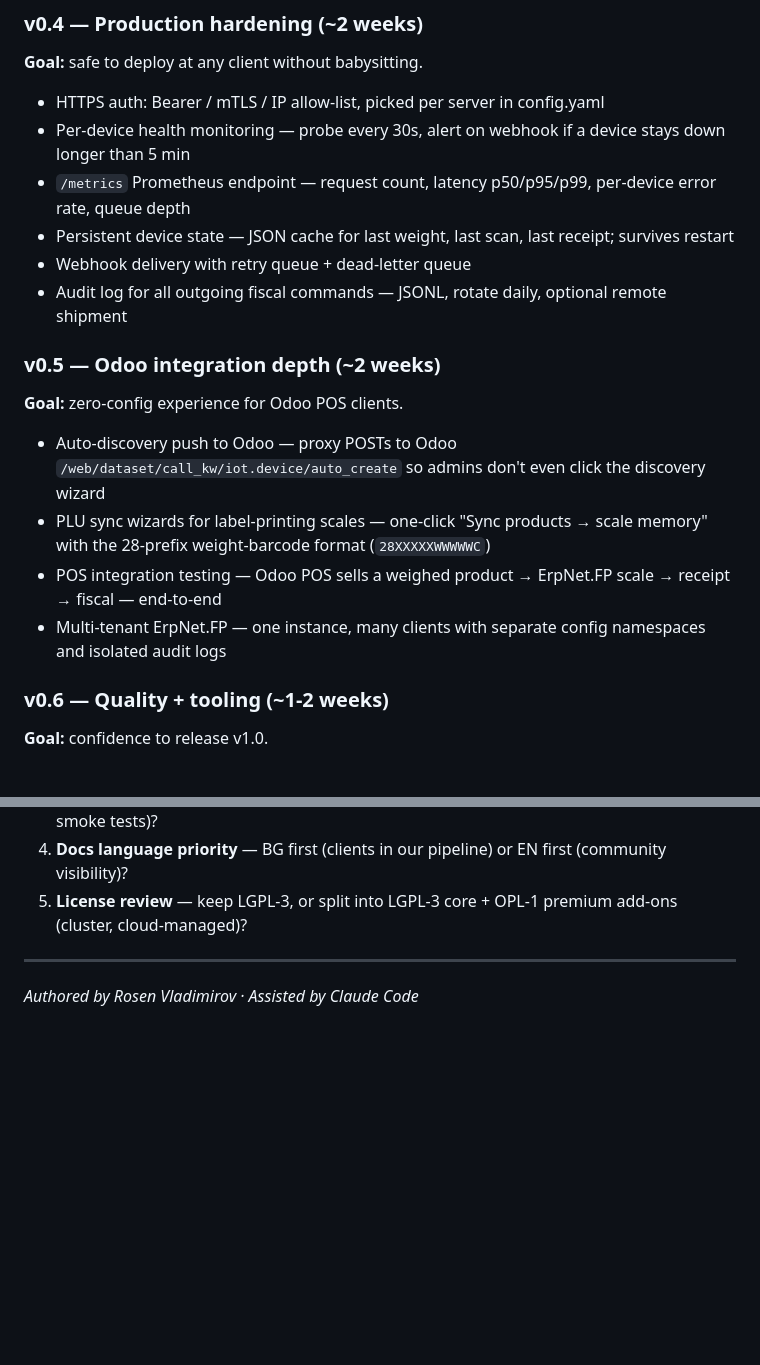
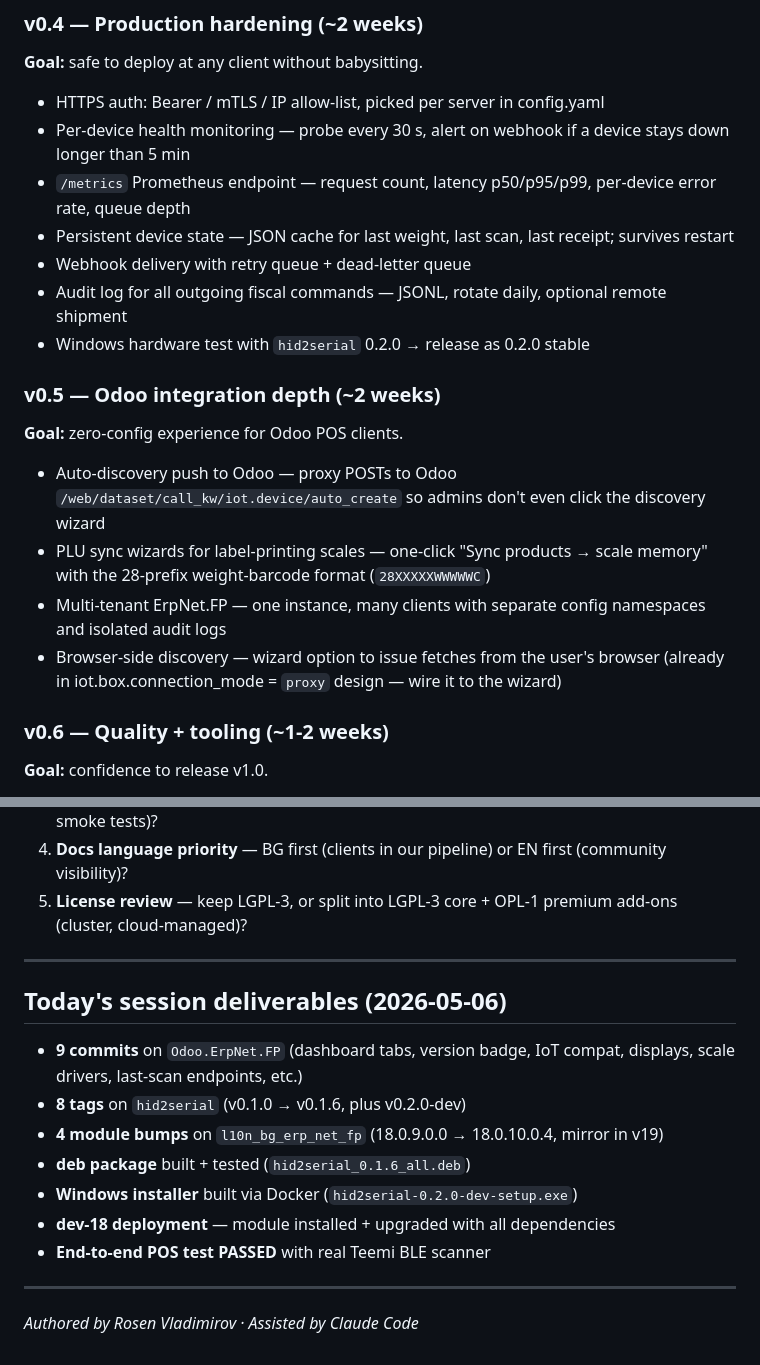
Before and after one commit to rosenvladimirov/Odoo.ErpNet.FP, a Markdown page: ROADMAP.md, 2 parts joined by grey strips. Drawn GitHub-style; blank space fills up the shorter version.

```diff
--- a/ROADMAP.md
+++ b/ROADMAP.md
@@ -50,11 +63,12 @@ fiscal-printer surface.
 **Goal:** safe to deploy at any client without babysitting.
 
 - HTTPS auth: Bearer / mTLS / IP allow-list, picked per server in config.yaml
-- Per-device health monitoring — probe every 30s, alert on webhook if a device stays down longer than 5 min
+- Per-device health monitoring — probe every 30 s, alert on webhook if a device stays down longer than 5 min
 - `/metrics` Prometheus endpoint — request count, latency p50/p95/p99, per-device error rate, queue depth
 - Persistent device state — JSON cache for last weight, last scan, last receipt; survives restart
 - Webhook delivery with retry queue + dead-letter queue
 - Audit log for all outgoing fiscal commands — JSONL, rotate daily, optional remote shipment
+- Windows hardware test with `hid2serial` 0.2.0 → release as 0.2.0 stable
 
 ### v0.5 — Odoo integration depth (~2 weeks)
 
@@ -62,8 +76,8 @@ fiscal-printer surface.
 
 - Auto-discovery push to Odoo — proxy POSTs to Odoo `/web/dataset/call_kw/iot.device/auto_create` so admins don't even click the discovery wizard
 - PLU sync wizards for label-printing scales — one-click "Sync products → scale memory" with the 28-prefix weight-barcode format (`28XXXXXWWWWWC`)
-- POS integration testing — Odoo POS sells a weighed product → ErpNet.FP scale → receipt → fiscal — end-to-end
 - Multi-tenant ErpNet.FP — one instance, many clients with separate config namespaces and isolated audit logs
+- Browser-side discovery — wizard option to issue fetches from the user's browser (already in iot.box.connection_mode = `proxy` design — wire it to the wizard)
 
 ### v0.6 — Quality + tooling (~1-2 weeks)
 
@@ -119,4 +147,16 @@ fiscal-printer surface.
 
 ---
 
+## Today's session deliverables (2026-05-06)
+
+- **9 commits** on `Odoo.ErpNet.FP` (dashboard tabs, version badge, IoT compat, displays, scale drivers, last-scan endpoints, etc.)
+- **8 tags** on `hid2serial` (v0.1.0 → v0.1.6, plus v0.2.0-dev)
+- **4 module bumps** on `l10n_bg_erp_net_fp` (18.0.9.0.0 → 18.0.10.0.4, mirror in v19)
+- **deb package** built + tested (`hid2serial_0.1.6_all.deb`)
+- **Windows installer** built via Docker (`hid2serial-0.2.0-dev-setup.exe`)
+- **dev-18 deployment** — module installed + upgraded with all dependencies
+- **End-to-end POS test PASSED** with real Teemi BLE scanner
+
+---
+
 *Authored by Rosen Vladimirov · Assisted by Claude Code*
```
Also changed, not shown: other parts of ROADMAP.md (+61 -34 lines).
